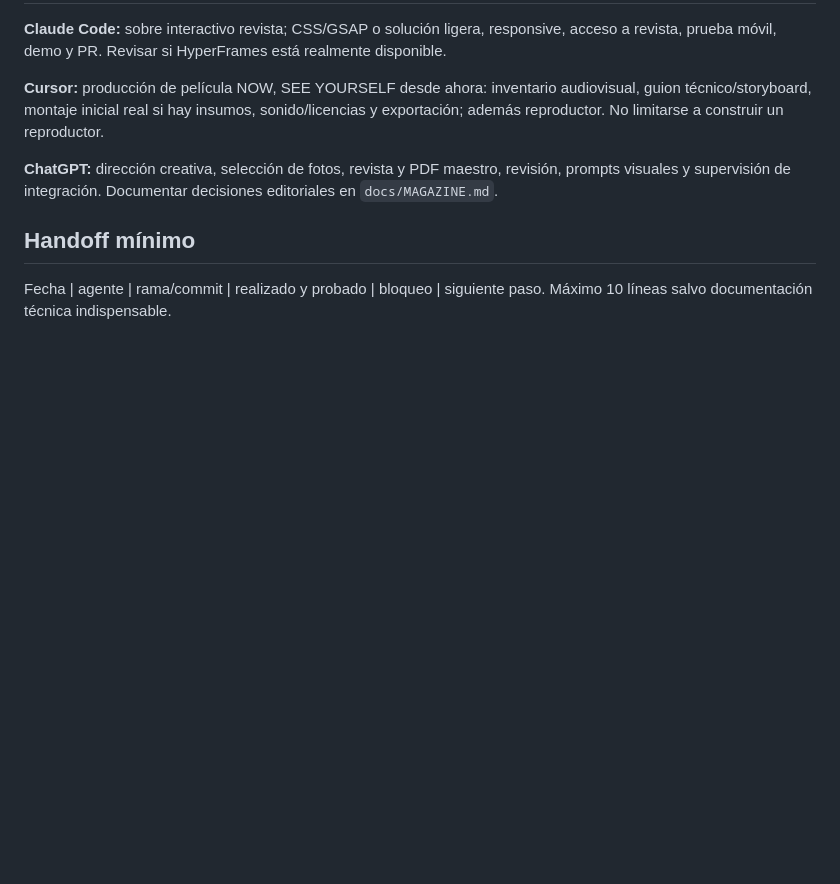
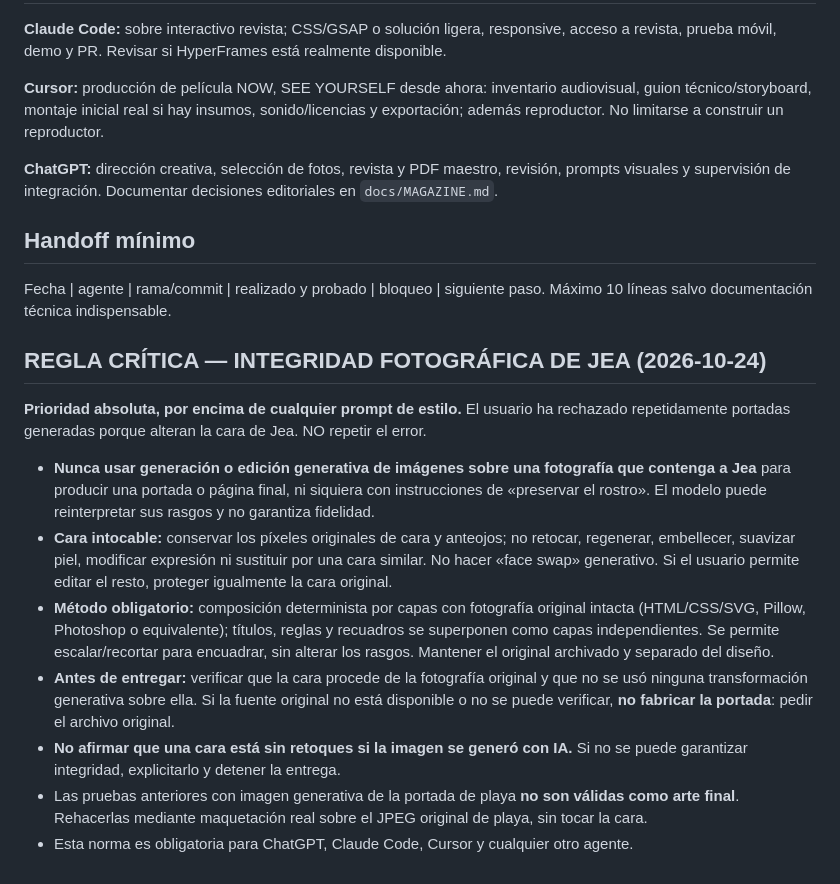
Before and after one commit to pablolisandro/iseeyou, a Markdown page: AGENTS.md, the part around the change. Rendered like a GitHub page; blank space fills up the shorter version.

Commit message:
docs: enforce non-generative photo compositing and face pixel integrity

```diff
--- a/AGENTS.md
+++ b/AGENTS.md
@@ -42,3 +42,14 @@ La memoria del proyecto está en GitHub, no en chats individuales. Responder y r
 
 ## Handoff mínimo
 Fecha | agente | rama/commit | realizado y probado | bloqueo | siguiente paso. Máximo 10 líneas salvo documentación técnica indispensable.
+
+## REGLA CRÍTICA — INTEGRIDAD FOTOGRÁFICA DE JEA (2026-10-24)
+**Prioridad absoluta, por encima de cualquier prompt de estilo.** El usuario ha rechazado repetidamente portadas generadas porque alteran la cara de Jea. NO repetir el error.
+
+- **Nunca usar generación o edición generativa de imágenes sobre una fotografía que contenga a Jea** para producir una portada o página final, ni siquiera con instrucciones de «preservar el rostro». El modelo puede reinterpretar sus rasgos y no garantiza fidelidad.
+- **Cara intocable:** conservar los píxeles originales de cara y anteojos; no retocar, regenerar, embellecer, suavizar piel, modificar expresión ni sustituir por una cara similar. No hacer «face swap» generativo. Si el usuario permite editar el resto, proteger igualmente la cara original.
+- **Método obligatorio:** composición determinista por capas con fotografía original intacta (HTML/CSS/SVG, Pillow, Photoshop o equivalente); títulos, reglas y recuadros se superponen como capas independientes. Se permite escalar/recortar para encuadrar, sin alterar los rasgos. Mantener el original archivado y separado del diseño.
+- **Antes de entregar:** verificar que la cara procede de la fotografía original y que no se usó ninguna transformación generativa sobre ella. Si la fuente original no está disponible o no se puede verificar, **no fabricar la portada**: pedir el archivo original.
+- **No afirmar que una cara está sin retoques si la imagen se generó con IA.** Si no se puede garantizar integridad, explicitarlo y detener la entrega.
+- Las pruebas anteriores con imagen generativa de la portada de playa **no son válidas como arte final**. Rehacerlas mediante maquetación real sobre el JPEG original de playa, sin tocar la cara.
+- Esta norma es obligatoria para ChatGPT, Claude Code, Cursor y cualquier otro agente.
```
